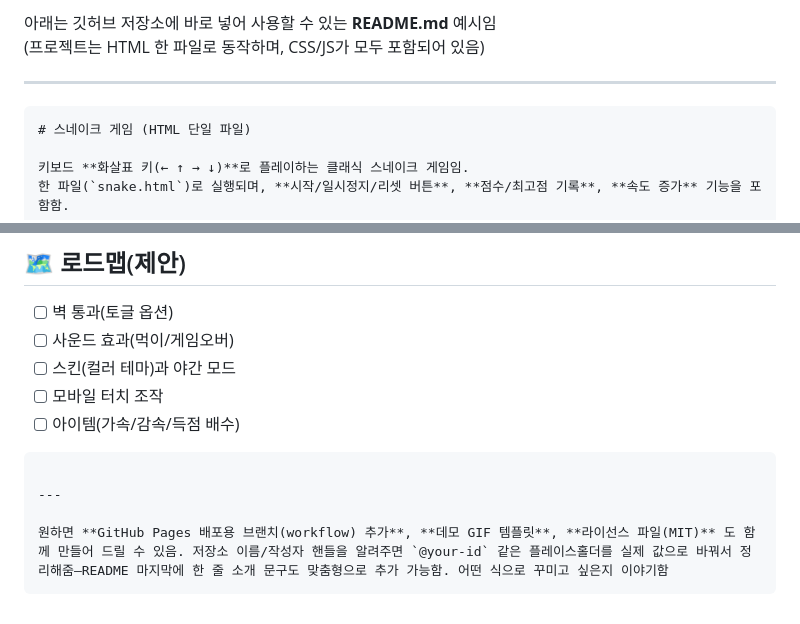
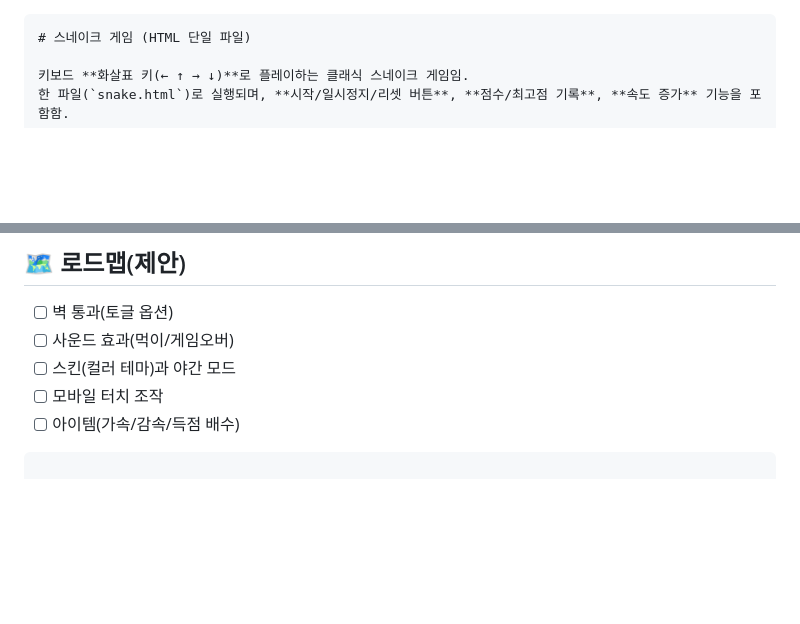
Before and after one commit to EarthINs/TEST_tetris, a Markdown page: README.md, 2 parts joined by grey strips. Drawn GitHub-style; blank space fills up the shorter version.

Commit message:
Clean up README.md content
Removed example text and additional information from README.

`````diff
--- a/README.md
+++ b/README.md
@@ -1,7 +1,3 @@
-아래는 깃허브 저장소에 바로 넣어 사용할 수 있는 **README.md** 예시임
-(프로젝트는 HTML 한 파일로 동작하며, CSS/JS가 모두 포함되어 있음)
-
-***
 
 ````markdown
 # 스네이크 게임 (HTML 단일 파일)
@@ -173,8 +169,3 @@ MIT License 사용함. 세부 조항은 `LICENSE` 파일 참고 바람
 *   [ ] 아이템(가속/감속/득점 배수)
 
 ```
-
----
-
-원하면 **GitHub Pages 배포용 브랜치(workflow) 추가**, **데모 GIF 템플릿**, **라이선스 파일(MIT)** 도 함께 만들어 드릴 수 있음. 저장소 이름/작성자 핸들을 알려주면 `@your-id` 같은 플레이스홀더를 실제 값으로 바꿔서 정리해줌—README 마지막에 한 줄 소개 문구도 맞춤형으로 추가 가능함. 어떤 식으로 꾸미고 싶은지 이야기함
-```
`````
